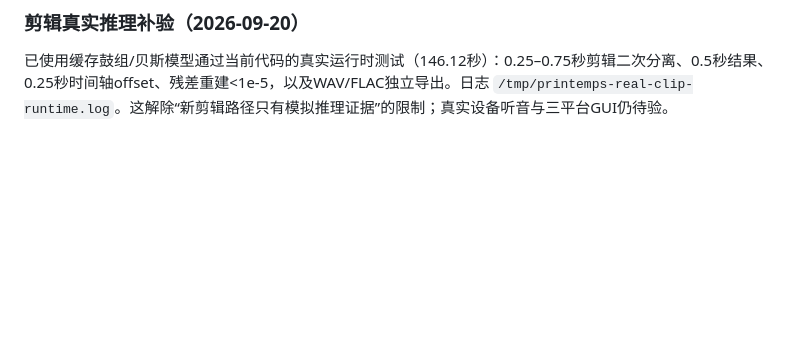
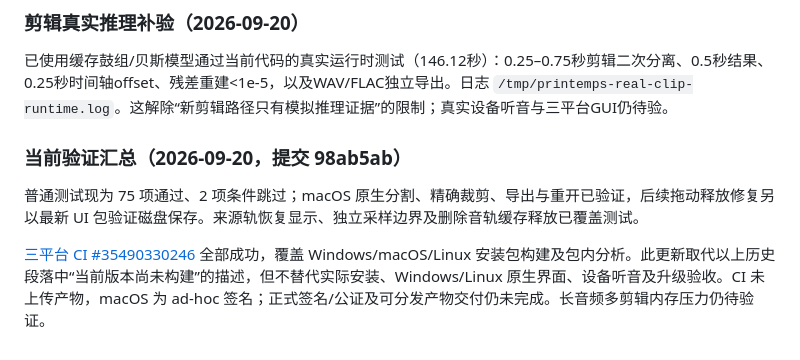
Before and after one commit to Means88/printemps, a Markdown page: docs/implementation-status.md, the part around the change. Drawn GitHub-style; blank space fills up the shorter version.

```diff
--- a/docs/implementation-status.md
+++ b/docs/implementation-status.md
@@ -65,3 +65,9 @@ AppImageUpdater 旧包缺失、旧 blockmap 损坏时回退全量，以及内容
 ### 剪辑真实推理补验（2026-09-20）
 
 已使用缓存鼓组/贝斯模型通过当前代码的真实运行时测试（146.12秒）：0.25–0.75秒剪辑二次分离、0.5秒结果、0.25秒时间轴offset、残差重建<1e-5，以及WAV/FLAC独立导出。日志 `/tmp/printemps-real-clip-runtime.log`。这解除“新剪辑路径只有模拟推理证据”的限制；真实设备听音与三平台GUI仍待验。
+
+### 当前验证汇总（2026-09-20，提交 98ab5ab）
+
+普通测试现为 75 项通过、2 项条件跳过；macOS 原生分割、精确裁剪、导出与重开已验证，后续拖动释放修复另以最新 UI 包验证磁盘保存。来源轨恢复显示、独立采样边界及删除音轨缓存释放已覆盖测试。
+
+[三平台 CI #35490330246](https://github.com/Means88/printemps/actions/runs/35490330246) 全部成功，覆盖 Windows/macOS/Linux 安装包构建及包内分析。此更新取代以上历史段落中“当前版本尚未构建”的描述，但不替代实际安装、Windows/Linux 原生界面、设备听音及升级验收。CI 未上传产物，macOS 为 ad-hoc 签名；正式签名/公证及可分发产物交付仍未完成。长音频多剪辑内存压力仍待验证。
```
Also changed, not shown: docs/acceptance.md (+6 -0 lines).
